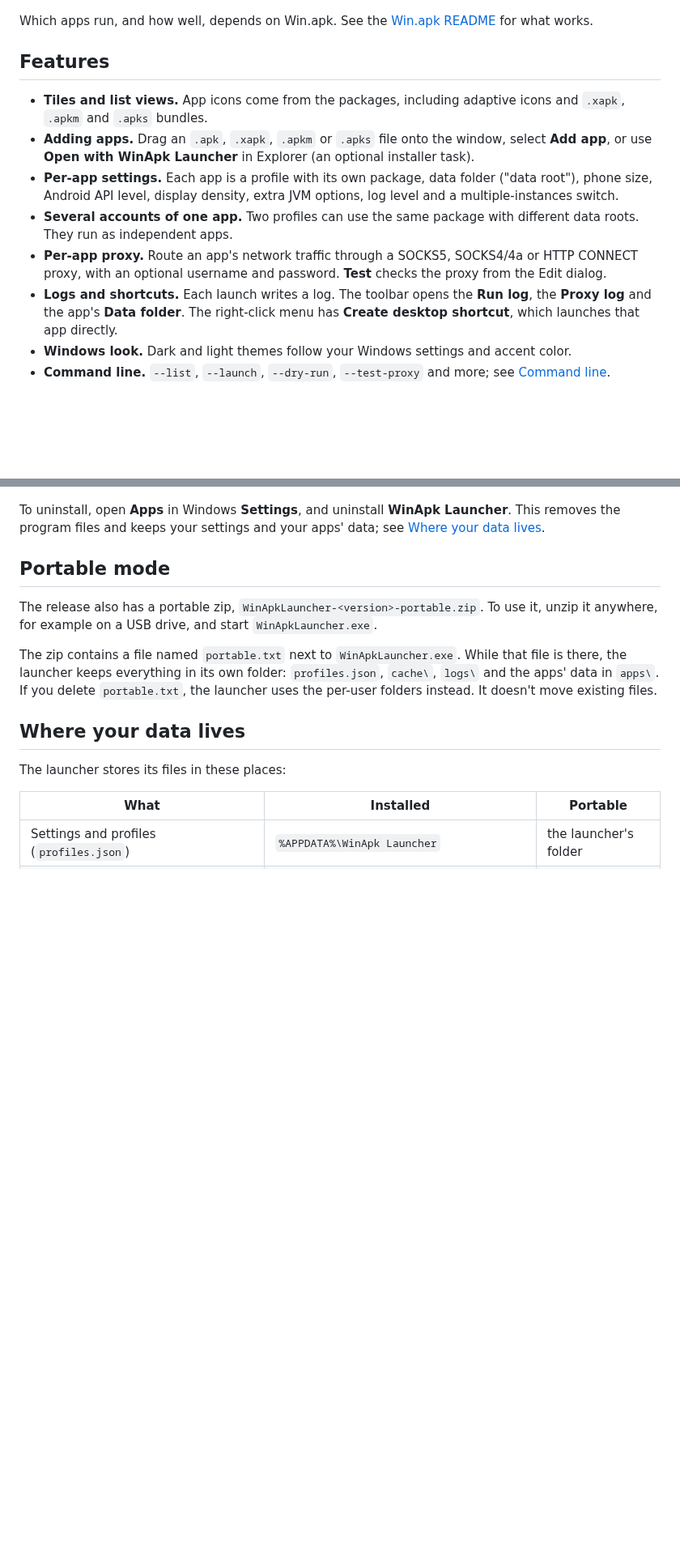
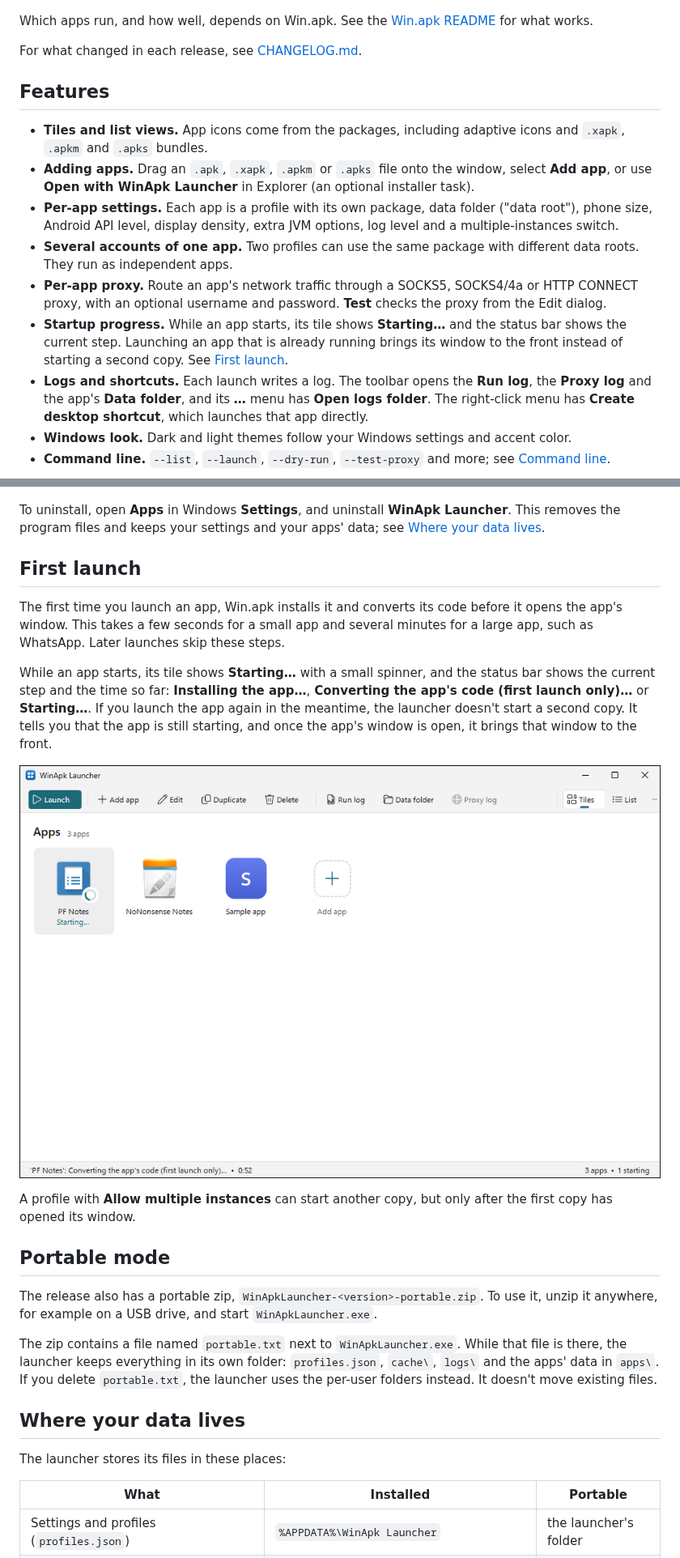
Before and after one commit to 5566brs/winapk-launcher, a Markdown page: README.md, 2 parts joined by grey strips. Shown at 81% size. Drawn GitHub-style; pictures changed too: docs/screenshot-starting.png (added); blank space fills up the shorter version.

Commit message:
README: first launch, where the logs are, the changelog
A "First launch" section: large apps take minutes the first time, the
tile and status bar show the progress, and a second Launch never starts
a second copy (with a screenshot). Give the exact run log path and how to
reach it, since AppData is hidden; document --status, --self-test and
--launch's exit code 3; link CHANGELOG.md.

Co-Authored-By: Claude Opus 5.5 (1M context) <noreply@anthropic.com>

```diff
--- a/README.md
+++ b/README.md
@@ -12,6 +12,8 @@ need to install anything else.
 Which apps run, and how well, depends on Win.apk. See the
 [Win.apk README](https://github.com/israel2176/win.apk) for what works.
 
+For what changed in each release, see [CHANGELOG.md](CHANGELOG.md).
+
 ## Features
 
 - **Tiles and list views.** App icons come from the packages, including adaptive icons and
@@ -25,9 +27,12 @@ Which apps run, and how well, depends on Win.apk. See the
   roots. They run as independent apps.
 - **Per-app proxy.** Route an app's network traffic through a SOCKS5, SOCKS4/4a or HTTP CONNECT
   proxy, with an optional username and password. **Test** checks the proxy from the Edit dialog.
+- **Startup progress.** While an app starts, its tile shows **Starting…** and the status bar
+  shows the current step. Launching an app that is already running brings its window to the
+  front instead of starting a second copy. See [First launch](#first-launch).
 - **Logs and shortcuts.** Each launch writes a log. The toolbar opens the **Run log**, the
-  **Proxy log** and the app's **Data folder**. The right-click menu has
-  **Create desktop shortcut**, which launches that app directly.
+  **Proxy log** and the app's **Data folder**, and its **…** menu has **Open logs folder**. The
+  right-click menu has **Create desktop shortcut**, which launches that app directly.
 - **Windows look.** Dark and light themes follow your Windows settings and accent color.
 - **Command line.** `--list`, `--launch`, `--dry-run`, `--test-proxy` and more; see
   [Command line](#command-line).
@@ -82,6 +87,23 @@ To uninstall, open **Apps** in Windows **Settings**, and uninstall **WinApk Laun
 removes the program files and keeps your settings and your apps' data; see
 [Where your data lives](#where-your-data-lives).
 
+## First launch
+
+The first time you launch an app, Win.apk installs it and converts its code before it opens the
+app's window. This takes a few seconds for a small app and several minutes for a large app, such
+as WhatsApp. Later launches skip these steps.
+
+While an app starts, its tile shows **Starting…** with a small spinner, and the status bar shows
+the current step and the time so far: **Installing the app…**, **Converting the app's code (first
+launch only)…** or **Starting…**. If you launch the app again in the meantime, the launcher
+doesn't start a second copy. It tells you that the app is still starting, and once the app's
+window is open, it brings that window to the front.
+
+![A tile marked "Starting…" while the status bar shows "Converting the app's code (first launch only)…"](docs/screenshot-starting.png)
+
+A profile with **Allow multiple instances** can start another copy, but only after the first copy
+has opened its window.
+
 ## Portable mode
 
 The release also has a portable zip, `WinApkLauncher-<version>-portable.zip`. To use it, unzip it
```
Also changed, not shown: other parts of README.md (+10 -2 lines).
